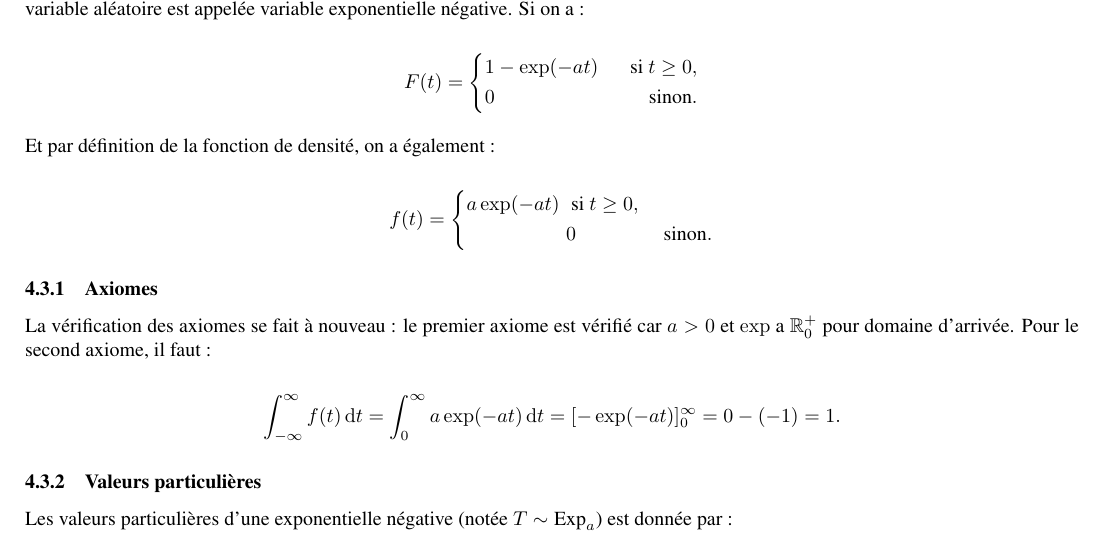
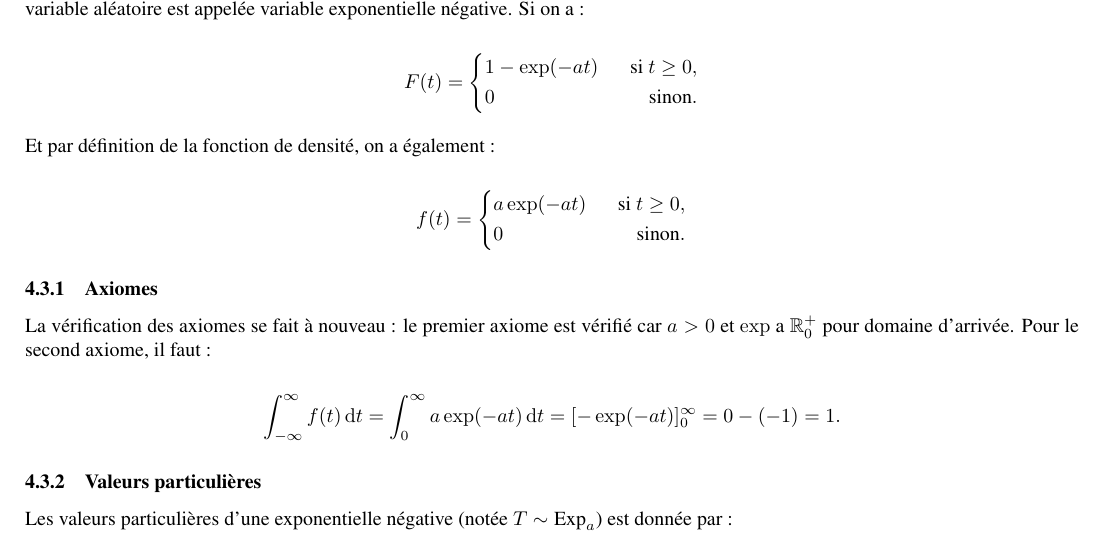
Before and after one commit to oossama/ULB-MATHH-2002, a LaTeX document (résumé/résumé.tex): part of page 23 of 34, cut so that both start at the same text. Compiled offline with pdfLaTeX.

Commit message:
Corrections exponentielles négatives

```diff
--- a/résumé/résumé.tex
+++ b/résumé/résumé.tex
@@ -950,7 +950,7 @@
 
 		Et par définition de la fonction de densité, on a également :
 
-		\[f(t) = \left\{\begin{aligned}a\exp(-at)\,\,&\text{ si $t \geq 0$},\\&0 &\text{ sinon}.\end{aligned}\right.\]
+		\[f(t) = \left\{\begin{aligned} & a\exp(-at)\,\, &\text{ si $t \geq 0$},\\& 0 &\text{ sinon}.\end{aligned}\right.\]
 
 		\subsubsection{Axiomes}
 			La vérification des axiomes se fait à nouveau : le premier axiome est vérifié car $a > 0$ et $\exp$ a $\mathbb R_0^+$ pour domaine d'arrivée. Pour le second axiome,
```
Also changed, not shown: résumé/résumé.pdf.
